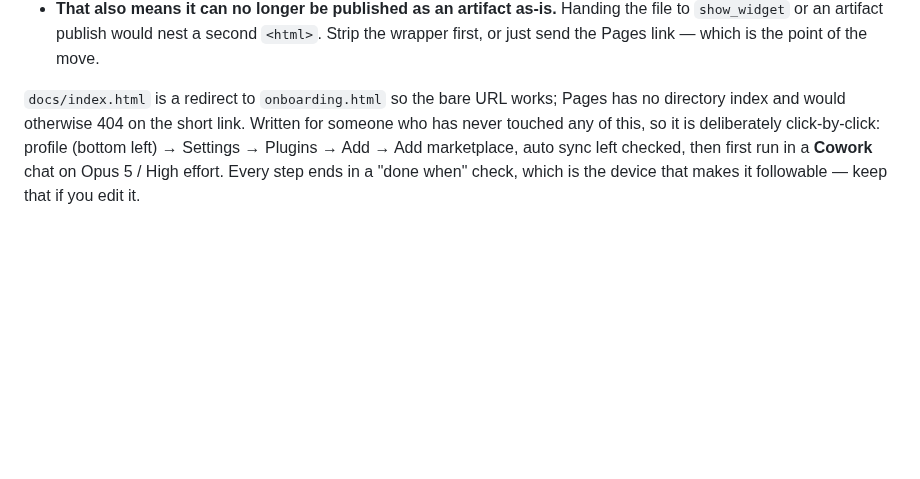
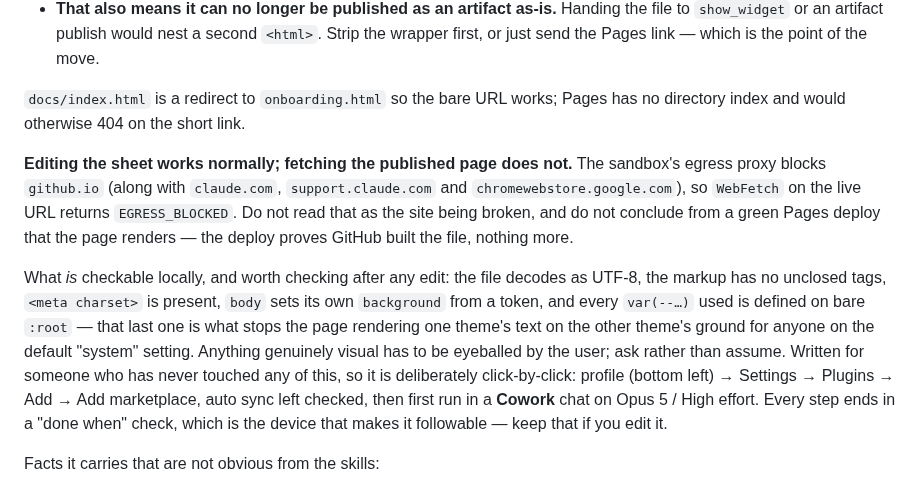
Before and after one commit to ssemwal-cdc/claude-sharables, a Markdown page: CLAUDE.md, the part around the change. GitHub-like rendering; blank space fills up the shorter version.

Commit message:
Note that the published page can be edited but not fetched
The sandbox's egress proxy blocks github.io, so WebFetch on the live Pages URL
returns EGRESS_BLOCKED. Editing docs/onboarding.html and pushing works normally -
only the HTTP request to the rendered result is refused.

Worth writing down because both plausible readings are wrong. A blocked fetch is
not evidence the site is down, and a green Pages deploy is not evidence the page
renders; it proves GitHub built the file and nothing more.

Records what can be verified locally after an edit instead: UTF-8 decoding,
balanced markup, the charset meta, body painting its own background token, and
every var(--...) being defined on bare :root - the last of which is what keeps
the page readable for viewers on the default system theme setting rather than an
explicit light or dark choice. Anything genuinely visual needs the user to look.

Co-Authored-By: Claude Opus 5 <noreply@anthropic.com>
Claude-Session: https://claude.ai/code/session_018uGsKWy2TM94vWYroLiq94

```diff
--- a/CLAUDE.md
+++ b/CLAUDE.md
@@ -533,7 +533,21 @@ Three consequences worth keeping in mind:
   the move.
 
 `docs/index.html` is a redirect to `onboarding.html` so the bare URL works;
-Pages has no directory index and would otherwise 404 on the short link. Written
+Pages has no directory index and would otherwise 404 on the short link.
+
+**Editing the sheet works normally; fetching the published page does not.** The
+sandbox's egress proxy blocks `github.io` (along with `claude.com`,
+`support.claude.com` and `chromewebstore.google.com`), so `WebFetch` on the live
+URL returns `EGRESS_BLOCKED`. Do not read that as the site being broken, and do
+not conclude from a green Pages deploy that the page renders — the deploy proves
+GitHub built the file, nothing more.
+
+What *is* checkable locally, and worth checking after any edit: the file decodes
+as UTF-8, the markup has no unclosed tags, `<meta charset>` is present, `body`
+sets its own `background` from a token, and every `var(--…)` used is defined on
+bare `:root` — that last one is what stops the page rendering one theme's text on
+the other theme's ground for anyone on the default "system" setting. Anything
+genuinely visual has to be eyeballed by the user; ask rather than assume. Written
 for someone who has never touched any of this, so it is deliberately
 click-by-click: profile (bottom left) → Settings → Plugins → Add → Add
 marketplace, auto sync left checked, then first run in a **Cowork** chat on Opus
```
